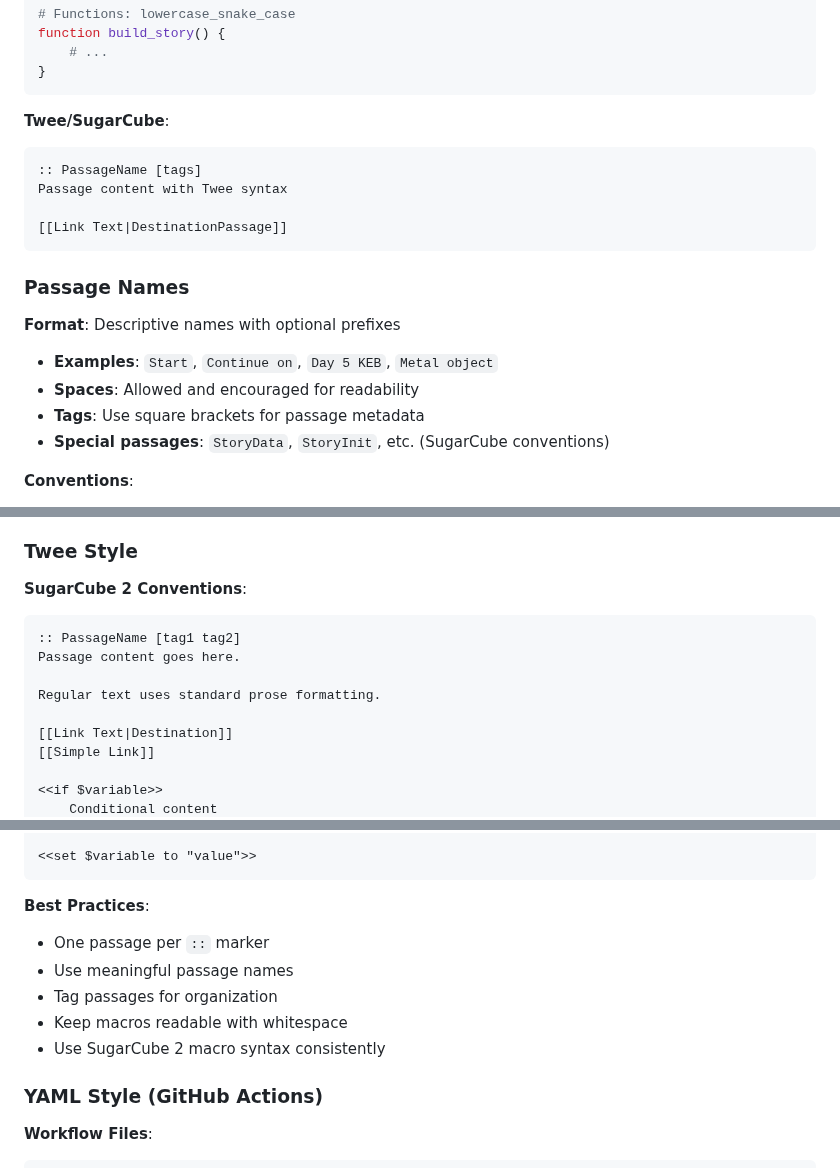
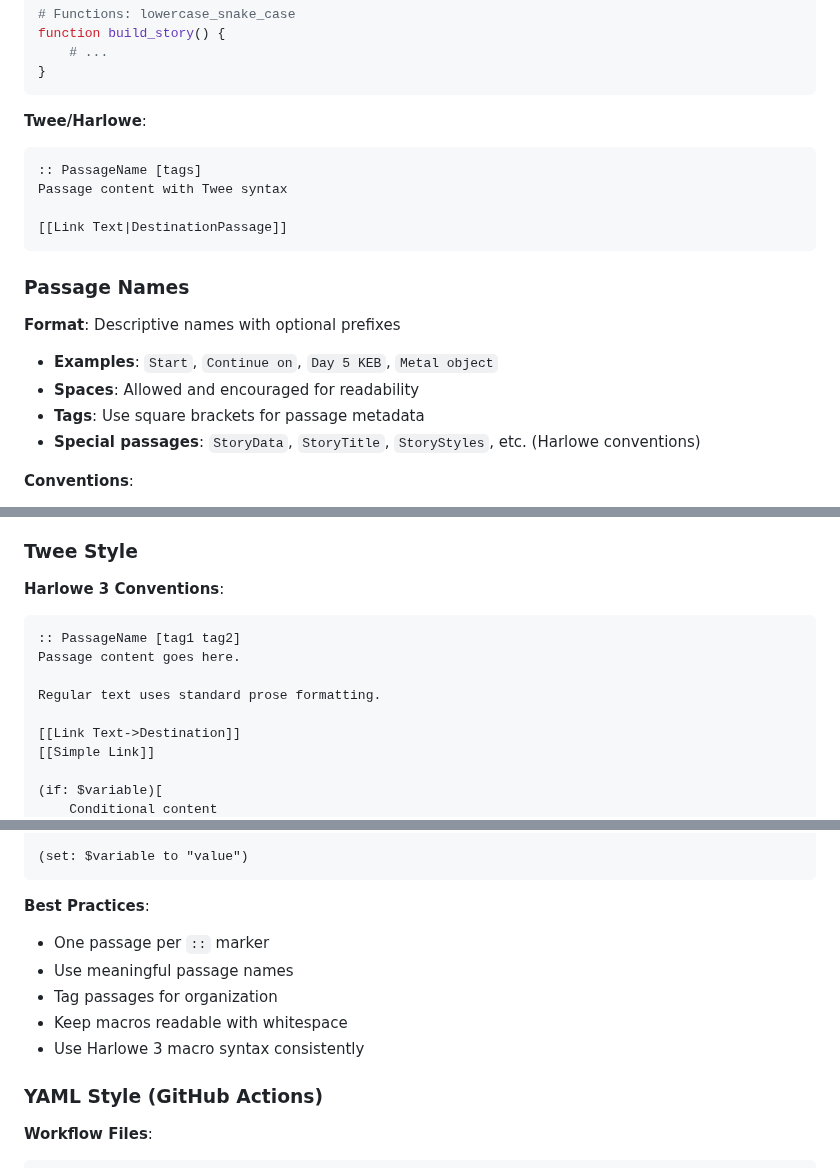
Before and after one commit to michaelansel/NaNoWriMo2025, a Markdown page: STANDARDS.md, 3 parts joined by grey strips. Rendered like a GitHub page.

Commit message:
Fix architecture: Change SugarCube references to Harlowe
The project uses Harlowe 3.3.9, not SugarCube 2.36.1.

Updated:
- ARCHITECTURE.md: Harlowe 3.3.9 format and macro system
- STANDARDS.md: Harlowe syntax examples and conventions
- architecture/001-allpaths-format.md: Harlowe macro reference

Corrected special passages and macro syntax to match Harlowe conventions.

````diff
--- a/STANDARDS.md
+++ b/STANDARDS.md
@@ -145,7 +145,7 @@ function build_story() {
 }
 ```
 
-**Twee/SugarCube**:
+**Twee/Harlowe**:
 ```twee
 :: PassageName [tags]
 Passage content with Twee syntax
@@ -159,7 +159,7 @@ Passage content with Twee syntax
 - **Examples**: `Start`, `Continue on`, `Day 5 KEB`, `Metal object`
 - **Spaces**: Allowed and encouraged for readability
 - **Tags**: Use square brackets for passage metadata
-- **Special passages**: `StoryData`, `StoryInit`, etc. (SugarCube conventions)
+- **Special passages**: `StoryData`, `StoryTitle`, `StoryStyles`, etc. (Harlowe conventions)
 
 **Conventions**:
 - Use natural language
@@ -301,15 +301,15 @@ echo "=== Build Complete ==="
 
 ### Twee Style
 
-**SugarCube 2 Conventions**:
+**Harlowe 3 Conventions**:
 ```twee
 :: PassageName [tag1 tag2]
 Passage content goes here.
 
 Regular text uses standard prose formatting.
 
-[[Link Text|Destination]]
+[[Link Text->Destination]]
 [[Simple Link]]
 
-<<if $variable>>
+(if: $variable)[
     Conditional content
@@ -317,5 +317,5 @@ Regular text uses standard prose formatting.
 
-<<set $variable to "value">>
+(set: $variable to "value")
 ```
 
 **Best Practices**:
@@ -323,7 +323,7 @@ Regular text uses standard prose formatting.
 - Use meaningful passage names
 - Tag passages for organization
 - Keep macros readable with whitespace
-- Use SugarCube 2 macro syntax consistently
+- Use Harlowe 3 macro syntax consistently
 
 ### YAML Style (GitHub Actions)
 
````
Also changed, not shown: other parts of STANDARDS.md (+1 -1 lines), ARCHITECTURE.md (+3 -3 lines), architecture/001-allpaths-format.md (+1 -1 lines).
